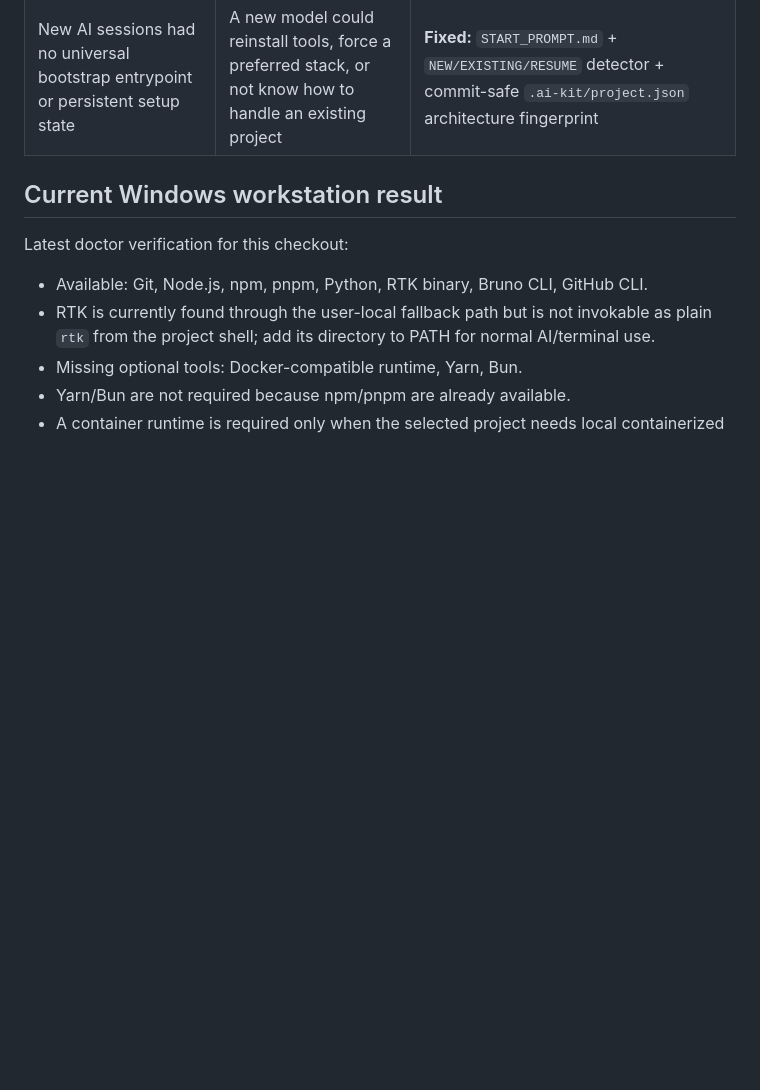
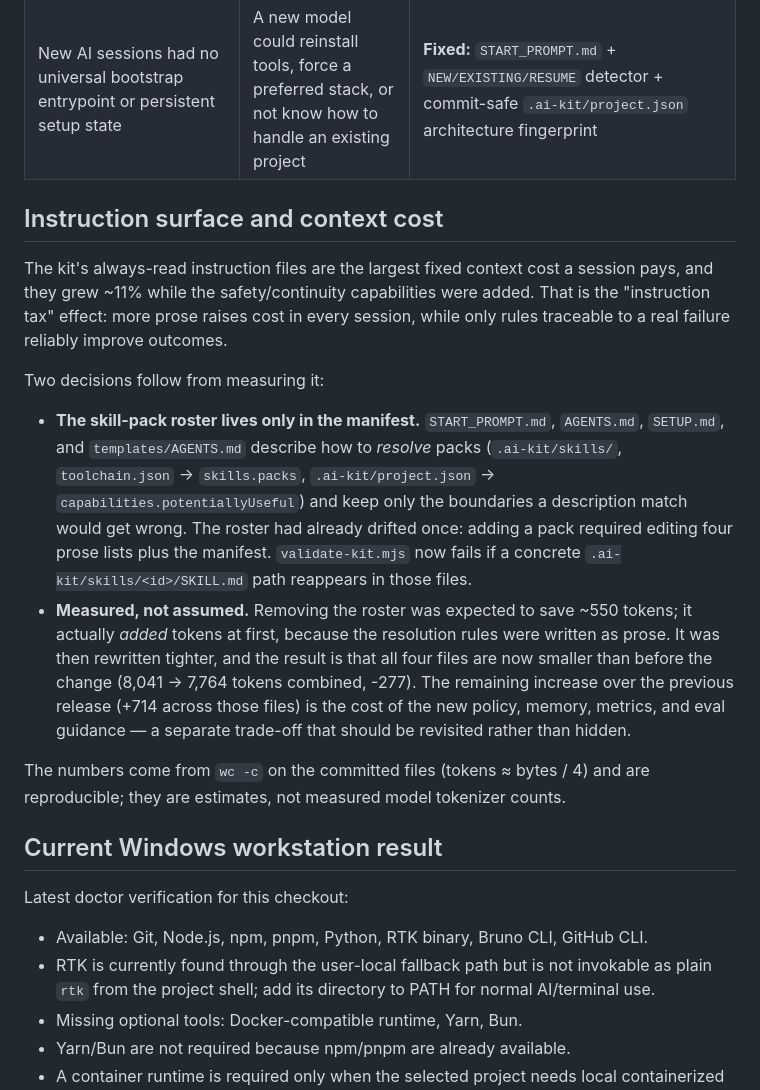
Before and after one commit to RabbitsXx/Developer_Tool_Natakorn, a Markdown page: docs/AUDIT.md, the part around one of its changes. GitHub-like rendering; blank space fills up the shorter version.

```diff
--- a/docs/AUDIT.md
+++ b/docs/AUDIT.md
@@ -24,4 +28,15 @@ Status labels: **Fixed** means this repository now documents or enforces the saf
 | New AI sessions had no universal bootstrap entrypoint or persistent setup state | A new model could reinstall tools, force a preferred stack, or not know how to handle an existing project | **Fixed:** `START_PROMPT.md` + `NEW/EXISTING/RESUME` detector + commit-safe `.ai-kit/project.json` architecture fingerprint |
+
+## Instruction surface and context cost
+
+The kit's always-read instruction files are the largest fixed context cost a session pays, and they grew ~11% while the safety/continuity capabilities were added. That is the "instruction tax" effect: more prose raises cost in every session, while only rules traceable to a real failure reliably improve outcomes.
+
+Two decisions follow from measuring it:
+
+- **The skill-pack roster lives only in the manifest.** `START_PROMPT.md`, `AGENTS.md`, `SETUP.md`, and `templates/AGENTS.md` describe how to *resolve* packs (`.ai-kit/skills/`, `toolchain.json` → `skills.packs`, `.ai-kit/project.json` → `capabilities.potentiallyUseful`) and keep only the boundaries a description match would get wrong. The roster had already drifted once: adding a pack required editing four prose lists plus the manifest. `validate-kit.mjs` now fails if a concrete `.ai-kit/skills/<id>/SKILL.md` path reappears in those files.
+- **Measured, not assumed.** Removing the roster was expected to save ~550 tokens; it actually *added* tokens at first, because the resolution rules were written as prose. It was then rewritten tighter, and the result is that all four files are now smaller than before the change (8,041 → 7,764 tokens combined, -277). The remaining increase over the previous release (+714 across those files) is the cost of the new policy, memory, metrics, and eval guidance — a separate trade-off that should be revisited rather than hidden.
+
+The numbers come from `wc -c` on the committed files (tokens ≈ bytes / 4) and are reproducible; they are estimates, not measured model tokenizer counts.
 
 ## Current Windows workstation result
 
```
Also changed, not shown: other parts of docs/AUDIT.md (+4 -0 lines), docs/BOOTSTRAP_PROTOCOL.md (+27 -7 lines), docs/RELEASE_PLAN.md (added, +46 -0 lines).
